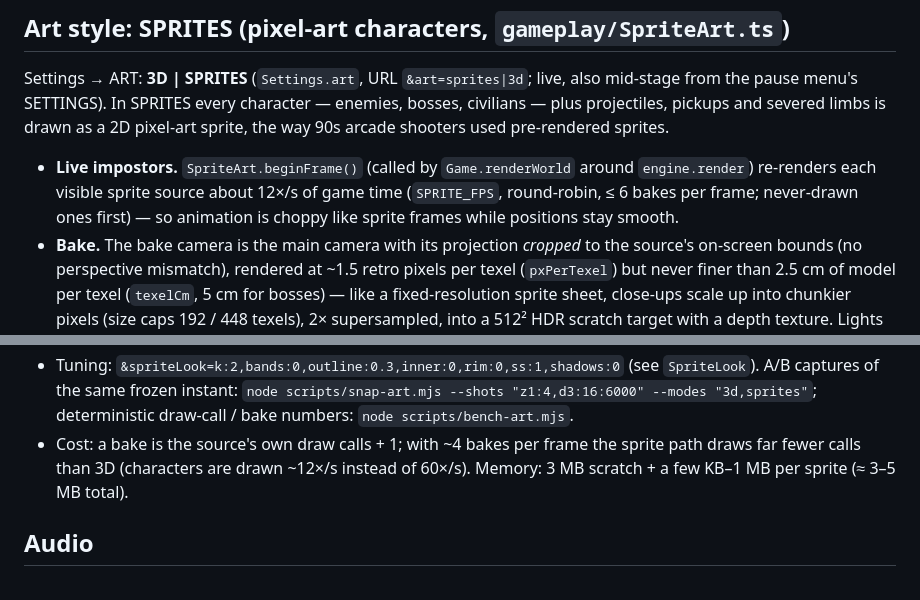
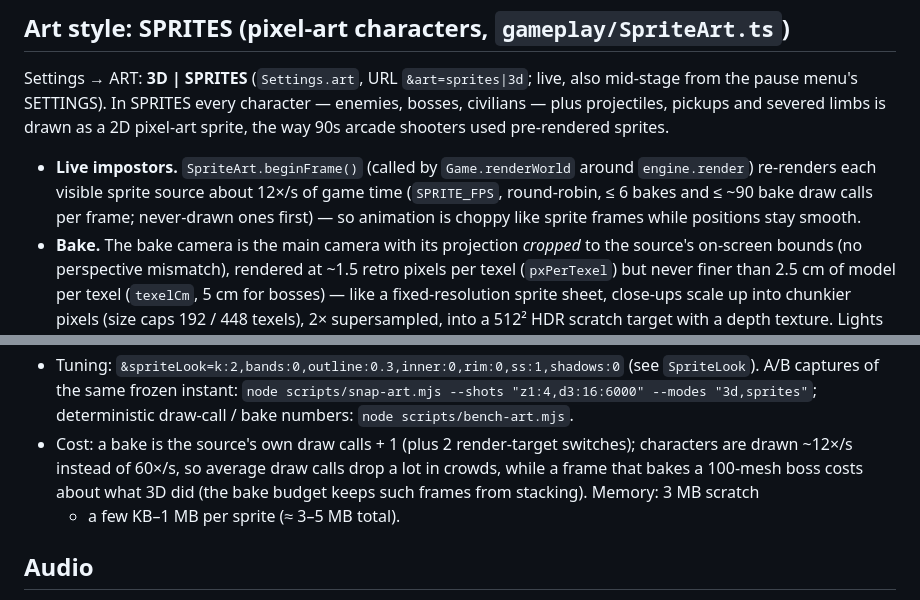
Before and after one commit to rilltrill/Rilling, a Markdown page: docs/ARCHITECTURE.md, 2 parts joined by grey strips. GitHub-like rendering.

Commit message:
Docs: sprite bake budget and honest cost notes
Co-Authored-By: Claude Opus 5.5 <noreply@anthropic.com>
Claude-Session: https://claude.ai/code/session_01RkBH5LrGsE3Aa6iqvrQWHD

```diff
--- a/docs/ARCHITECTURE.md
+++ b/docs/ARCHITECTURE.md
@@ -186,8 +186,9 @@ pixel-art sprite, the way 90s arcade shooters used pre-rendered sprites.
 
 - **Live impostors.** `SpriteArt.beginFrame()` (called by `Game.renderWorld`
   around `engine.render`) re-renders each visible sprite source about 12×/s of
-  game time (`SPRITE_FPS`, round-robin, ≤ 6 bakes per frame; never-drawn ones
-  first) — so animation is choppy like sprite frames while positions stay smooth.
+  game time (`SPRITE_FPS`, round-robin, ≤ 6 bakes and ≤ ~90 bake draw calls per
+  frame; never-drawn ones first) — so animation is choppy like sprite frames
+  while positions stay smooth.
 - **Bake.** The bake camera is the main camera with its projection *cropped* to the
   source's on-screen bounds (no perspective mismatch), rendered at ~1.5 retro
   pixels per texel (`pxPerTexel`) but never finer than 2.5 cm of model per texel
@@ -214,9 +215,11 @@ pixel-art sprite, the way 90s arcade shooters used pre-rendered sprites.
   (see `SpriteLook`). A/B captures of the same frozen instant:
   `node scripts/snap-art.mjs --shots "z1:4,d3:16:6000" --modes "3d,sprites"`;
   deterministic draw-call / bake numbers: `node scripts/bench-art.mjs`.
-- Cost: a bake is the source's own draw calls + 1; with ~4 bakes per frame the
-  sprite path draws far fewer calls than 3D (characters are drawn ~12×/s instead
-  of 60×/s). Memory: 3 MB scratch + a few KB–1 MB per sprite (≈ 3–5 MB total).
+- Cost: a bake is the source's own draw calls + 1 (plus 2 render-target
+  switches); characters are drawn ~12×/s instead of 60×/s, so average draw calls
+  drop a lot in crowds, while a frame that bakes a 100-mesh boss costs about what
+  3D did (the bake budget keeps such frames from stacking). Memory: 3 MB scratch
+  + a few KB–1 MB per sprite (≈ 3–5 MB total).
 
 ## Audio
 
```
